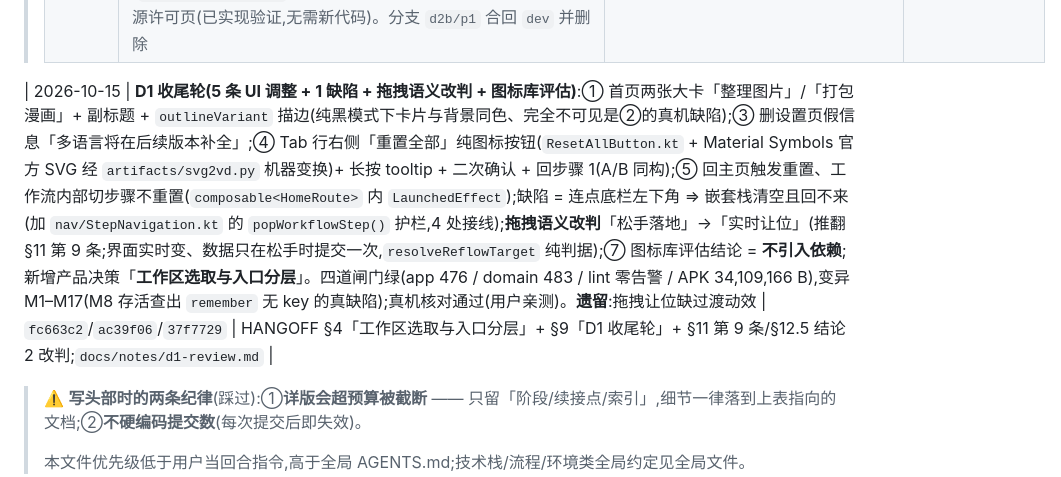
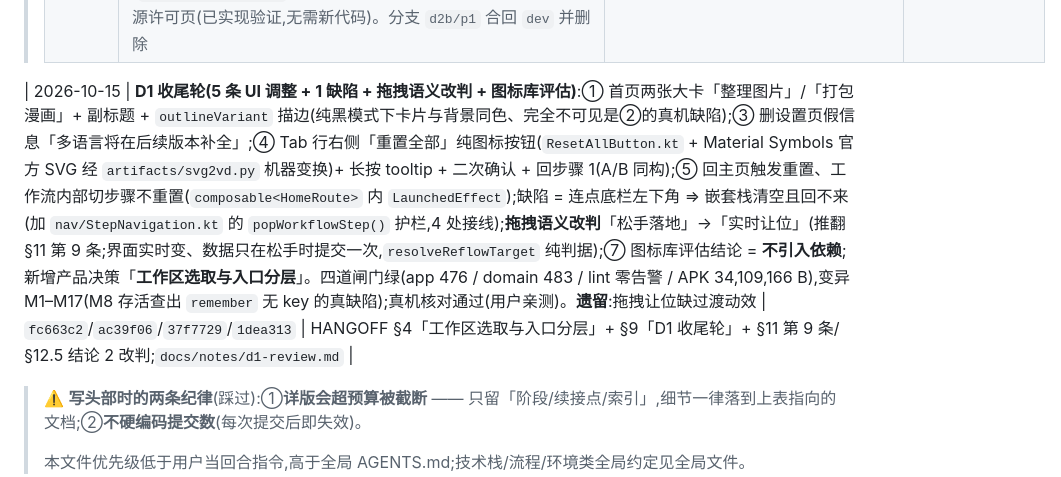
Before and after one commit to Cyanix-0721/pixfold, a Markdown page: AGENTS.md, the part around the change. Drawn GitHub-style.

Commit message:
docs(d1): 回填收尾轮回提交号（fc663c2/ac39f06/37f7729/1dea313）

```diff
--- a/AGENTS.md
+++ b/AGENTS.md
@@ -30,7 +30,7 @@
 > | 2026-09-27 | **列数控件第三/四/五轮**(同日连走三轮:③ 下拉「当前档位」由 `leadingIcon` 对勾改为**整行背景填充** + 显式 `selected` 语义,根因 = 对勾让两侧宽度不等(现四行等宽、数字全 `x=529`),官方色角色依据 = `MenuTokens.ListItemSelectedContainerColor`,删 `ic_check.xml`;④ 菜单行宽收窄 **48dp**,宽度**只给在容器一处** `DropdownMenu(modifier = …width(COLUMN_MENU_WIDTH))`(依据 = 条目侧 `sizeIn(112.dp)` 与内层 `width(IntrinsicSize.Max)` 均 `enforceIncoming = true`,上游单点设宽即全局收窄);⑤ 数字**居中**,M3 text 槽位是无对齐参数的 `Box(weight(1f))` ⇒ 只能 `Text` 铺满槽位 + `TextAlign.Center`。**同日并把 Gradle wrapper 9.7.1 → 9.8.0 一并落地**(lint 由 1 error 转全绿)) | `3ca85b0` | HANGOFF §9.1「列数控件第三轮」+ 摩擦清单 §16c(含 §16c.9/§16c.10) |
 > | 2026-10-05 | **D3 打包核心与适配层**(工作面 W1–W24,分支 `d3/p1` 已完成并合回 `dev`;含 6 项待裁决 R1–R5 + i18n 的落地、警示 emoji 全面矢量化、**适配层边界可执行检查**`AdapterBoundaryTest`) | 见 `docs/superpowers/plans/2026-10-04-d3-p1-packing-core.md` §3.1 | HANGOFF §9 D3 节 |
 > | 2026-10-12 | **夜间离线推进(7 项全完成)**:A1 四道闸门复跑(939 tests 全绿)/ A2 变异审计(四层+11 组已验证)/ A3 lint hints 修复(`mutableStateOf`→`mutableFloatStateOf`/`mutableIntStateOf`,4 处)+ 依赖版本检查 / A4 文档一致性扫描(三处快照一致,§11 9/18 已裁决) / B1 D2b 存储空间预检领域层(`SpaceCheck.kt`,22 tests,3 变异) / B2 D2b Zip64 需求判定与中断半成品识别领域层(`Zip64Assessment.kt`,22 tests,3 变异) / B3 AboutLibraries 开源许可页(已实现验证,无需新代码)。分支 `d2b/p1` 合回 `dev` 并删除 | `1670ee7`/`00b47ea`/`58bdac4`/`27450ba` | HANGOFF §9 D2b 节 |
-| 2026-10-15 | **D1 收尾轮(5 条 UI 调整 + 1 缺陷 + 拖拽语义改判 + 图标库评估)**:① 首页两张大卡「整理图片」/「打包漫画」+ 副标题 + `outlineVariant` 描边(纯黑模式下卡片与背景同色、完全不可见是②的真机缺陷);③ 删设置页假信息「多语言将在后续版本补全」;④ Tab 行右侧「重置全部」纯图标按钮(`ResetAllButton.kt` + Material Symbols 官方 SVG 经 `artifacts/svg2vd.py` 机器变换)+ 长按 tooltip + 二次确认 + 回步骤 1(A/B 同构);⑤ 回主页触发重置、工作流内部切步骤不重置(`composable<HomeRoute>` 内 `LaunchedEffect`);缺陷 = 连点底栏左下角 ⇒ 嵌套栈清空且回不来(加 `nav/StepNavigation.kt` 的 `popWorkflowStep()` 护栏,4 处接线);**拖拽语义改判**「松手落地」→「实时让位」(推翻 §11 第 9 条;界面实时变、数据只在松手时提交一次,`resolveReflowTarget` 纯判据);⑦ 图标库评估结论 = **不引入依赖**;新增产品决策「**工作区选取与入口分层**」。四道闸门绿(app 476 / domain 483 / lint 零告警 / APK 34,109,166 B),变异 M1–M17(M8 存活查出 `remember` 无 key 的真缺陷);真机核对通过(用户亲测)。**遗留**:拖拽让位缺过渡动效 | `fc663c2`/`ac39f06`/`37f7729` | HANGOFF §4「工作区选取与入口分层」+ §9「D1 收尾轮」+ §11 第 9 条/§12.5 结论 2 改判;`docs/notes/d1-review.md` |
+| 2026-10-15 | **D1 收尾轮(5 条 UI 调整 + 1 缺陷 + 拖拽语义改判 + 图标库评估)**:① 首页两张大卡「整理图片」/「打包漫画」+ 副标题 + `outlineVariant` 描边(纯黑模式下卡片与背景同色、完全不可见是②的真机缺陷);③ 删设置页假信息「多语言将在后续版本补全」;④ Tab 行右侧「重置全部」纯图标按钮(`ResetAllButton.kt` + Material Symbols 官方 SVG 经 `artifacts/svg2vd.py` 机器变换)+ 长按 tooltip + 二次确认 + 回步骤 1(A/B 同构);⑤ 回主页触发重置、工作流内部切步骤不重置(`composable<HomeRoute>` 内 `LaunchedEffect`);缺陷 = 连点底栏左下角 ⇒ 嵌套栈清空且回不来(加 `nav/StepNavigation.kt` 的 `popWorkflowStep()` 护栏,4 处接线);**拖拽语义改判**「松手落地」→「实时让位」(推翻 §11 第 9 条;界面实时变、数据只在松手时提交一次,`resolveReflowTarget` 纯判据);⑦ 图标库评估结论 = **不引入依赖**;新增产品决策「**工作区选取与入口分层**」。四道闸门绿(app 476 / domain 483 / lint 零告警 / APK 34,109,166 B),变异 M1–M17(M8 存活查出 `remember` 无 key 的真缺陷);真机核对通过(用户亲测)。**遗留**:拖拽让位缺过渡动效 | `fc663c2`/`ac39f06`/`37f7729`/`1dea313` | HANGOFF §4「工作区选取与入口分层」+ §9「D1 收尾轮」+ §11 第 9 条/§12.5 结论 2 改判;`docs/notes/d1-review.md` |
 >
 > ⚠️ **写头部时的两条纪律**(踩过):①**详版会超预算被截断** —— 只留「阶段/续接点/索引」,细节一律落到上表指向的文档;②**不硬编码提交数**(每次提交后即失效)。
 >
```
